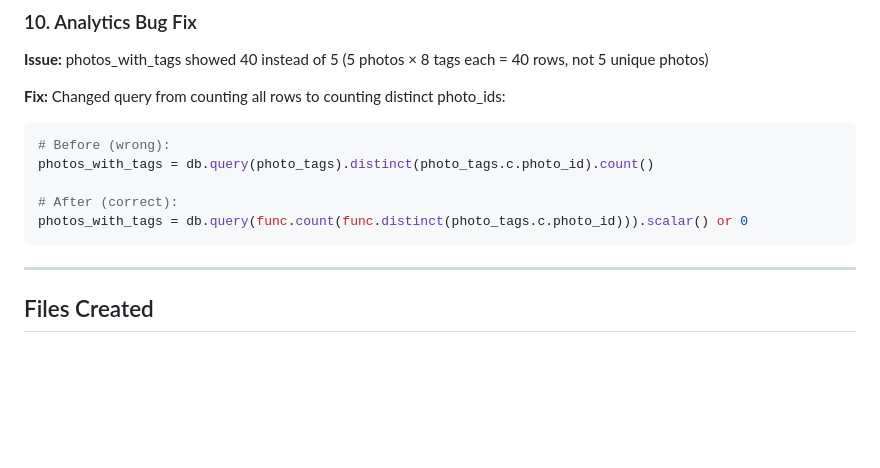
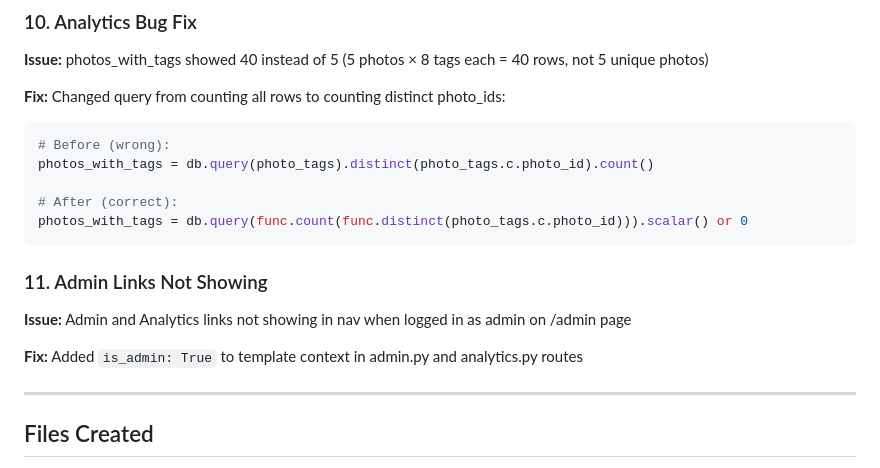
Before and after one commit to brakid/Partypix, a Markdown page: PROMPT_LOG.md, the part around the change. GitHub-like rendering; blank space fills up the shorter version.

Commit message:
Document is_admin template bug fix

````diff
--- a/PROMPT_LOG.md
+++ b/PROMPT_LOG.md
@@ -190,6 +190,11 @@ photos_with_tags = db.query(photo_tags).distinct(photo_tags.c.photo_id).count()
 photos_with_tags = db.query(func.count(func.distinct(photo_tags.c.photo_id))).scalar() or 0
 ```
 
+### 11. Admin Links Not Showing
+**Issue:** Admin and Analytics links not showing in nav when logged in as admin on /admin page
+
+**Fix:** Added `is_admin: True` to template context in admin.py and analytics.py routes
+
 ---
 
 ## Files Created
````
